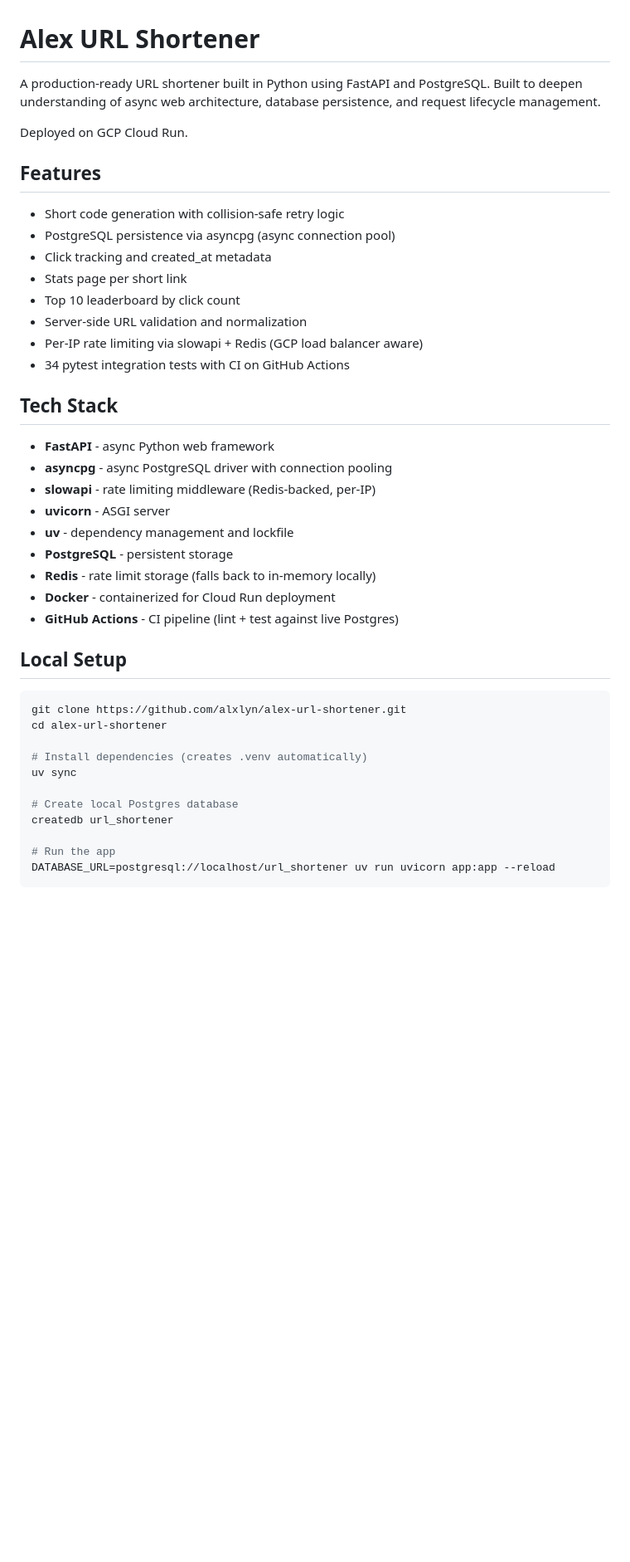
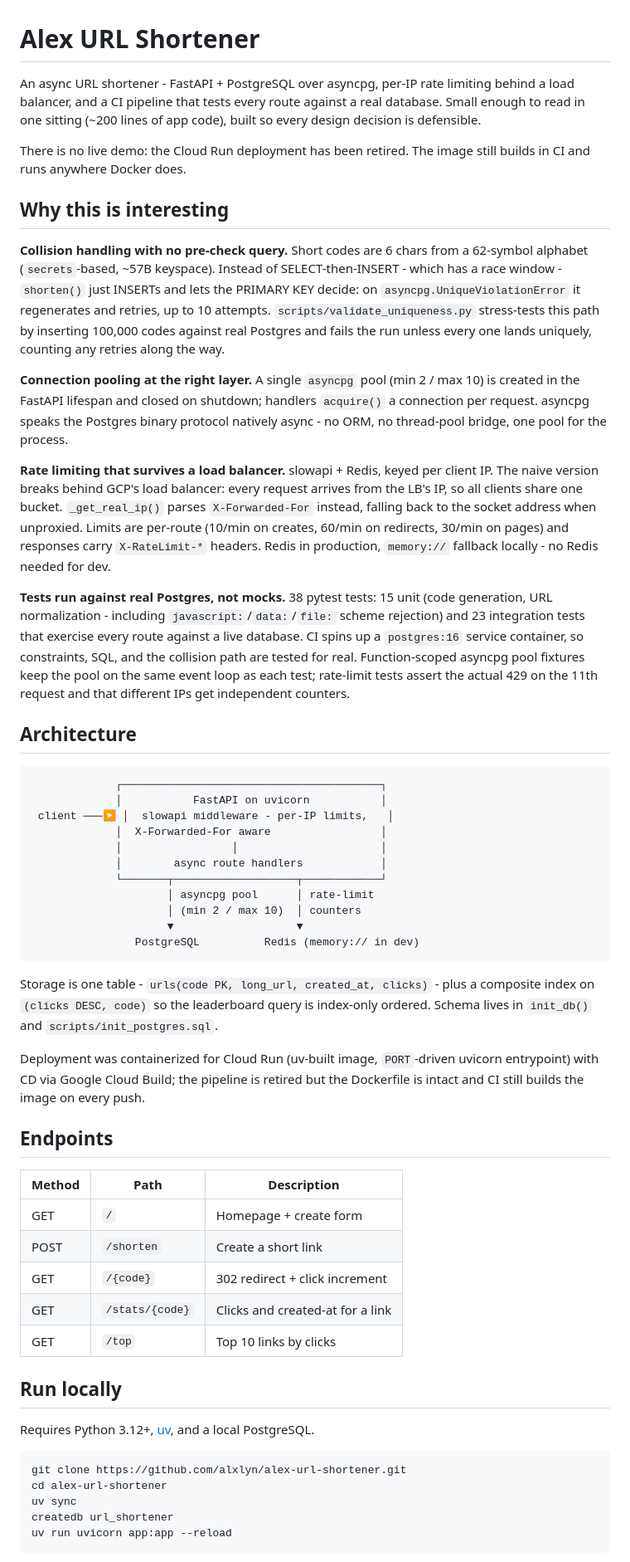
Before and after one commit to alxlyn/alex-url-shortener, a Markdown page: README.md, the part around one of its changes. Shown at 83% size. GitHub-like rendering; blank space fills up the shorter version.

Commit message:
rewrite readme

````diff
--- a/README.md
+++ b/README.md
@@ -1,45 +1,58 @@
 # Alex URL Shortener
 
-A production-ready URL shortener built in Python using FastAPI and PostgreSQL. Built to deepen understanding of async web architecture, database persistence, and request lifecycle management.
+An async URL shortener - FastAPI + PostgreSQL over asyncpg, per-IP rate limiting behind a load balancer, and a CI pipeline that tests every route against a real database. Small enough to read in one sitting (~200 lines of app code), built so every design decision is defensible.
 
-Deployed on GCP Cloud Run.
+There is no live demo: the Cloud Run deployment has been retired. The image still builds in CI and runs anywhere Docker does.
 
-## Features
+## Why this is interesting
 
-- Short code generation with collision-safe retry logic
-- PostgreSQL persistence via asyncpg (async connection pool)
-- Click tracking and created_at metadata
-- Stats page per short link
-- Top 10 leaderboard by click count
-- Server-side URL validation and normalization
-- Per-IP rate limiting via slowapi + Redis (GCP load balancer aware)
-- 34 pytest integration tests with CI on GitHub Actions
+**Collision handling with no pre-check query.** Short codes are 6 chars from a 62-symbol alphabet (`secrets`-based, ~57B keyspace). Instead of SELECT-then-INSERT - which has a race window - `shorten()` just INSERTs and lets the PRIMARY KEY decide: on `asyncpg.UniqueViolationError` it regenerates and retries, up to 10 attempts. `scripts/validate_uniqueness.py` stress-tests this path by inserting 100,000 codes against real Postgres and fails the run unless every one lands uniquely, counting any retries along the way.
 
-## Tech Stack
+**Connection pooling at the right layer.** A single `asyncpg` pool (min 2 / max 10) is created in the FastAPI lifespan and closed on shutdown; handlers `acquire()` a connection per request. asyncpg speaks the Postgres binary protocol natively async - no ORM, no thread-pool bridge, one pool for the process.
 
-- **FastAPI** - async Python web framework
-- **asyncpg** - async PostgreSQL driver with connection pooling
-- **slowapi** - rate limiting middleware (Redis-backed, per-IP)
-- **uvicorn** - ASGI server
-- **uv** - dependency management and lockfile
-- **PostgreSQL** - persistent storage
-- **Redis** - rate limit storage (falls back to in-memory locally)
-- **Docker** - containerized for Cloud Run deployment
-- **GitHub Actions** - CI pipeline (lint + test against live Postgres)
+**Rate limiting that survives a load balancer.** slowapi + Redis, keyed per client IP. The naive version breaks behind GCP's load balancer: every request arrives from the LB's IP, so all clients share one bucket. `_get_real_ip()` parses `X-Forwarded-For` instead, falling back to the socket address when unproxied. Limits are per-route (10/min on creates, 60/min on redirects, 30/min on pages) and responses carry `X-RateLimit-*` headers. Redis in production, `memory://` fallback locally - no Redis needed for dev.
 
-## Local Setup
+**Tests run against real Postgres, not mocks.** 38 pytest tests: 15 unit (code generation, URL normalization - including `javascript:`/`data:`/`file:` scheme rejection) and 23 integration tests that exercise every route against a live database. CI spins up a `postgres:16` service container, so constraints, SQL, and the collision path are tested for real. Function-scoped asyncpg pool fixtures keep the pool on the same event loop as each test; rate-limit tests assert the actual 429 on the 11th request and that different IPs get independent counters.
+
+## Architecture
+
+```
+             ┌────────────────────────────────────────┐
+             │           FastAPI on uvicorn           │
+ client ───▶ │  slowapi middleware - per-IP limits,   │
+             │  X-Forwarded-For aware                 │
+             │                 │                      │
+             │        async route handlers            │
+             └───────┬───────────────────┬────────────┘
+                     │ asyncpg pool      │ rate-limit
+                     │ (min 2 / max 10)  │ counters
+                     ▼                   ▼
+                PostgreSQL          Redis (memory:// in dev)
+```
+
+Storage is one table - `urls(code PK, long_url, created_at, clicks)` - plus a composite index on `(clicks DESC, code)` so the leaderboard query is index-only ordered. Schema lives in `init_db()` and `scripts/init_postgres.sql`.
+
+Deployment was containerized for Cloud Run (uv-built image, `PORT`-driven uvicorn entrypoint) with CD via Google Cloud Build; the pipeline is retired but the Dockerfile is intact and CI still builds the image on every push.
+
+## Endpoints
+
+| Method | Path            | Description                          |
+|--------|-----------------|--------------------------------------|
+| GET    | `/`             | Homepage + create form               |
+| POST   | `/shorten`      | Create a short link                  |
+| GET    | `/{code}`       | 302 redirect + click increment       |
+| GET    | `/stats/{code}` | Clicks and created-at for a link     |
+| GET    | `/top`          | Top 10 links by clicks               |
+
+## Run locally
+
+Requires Python 3.12+, [uv](https://docs.astral.sh/uv/), and a local PostgreSQL.
 
 ```bash
 git clone https://github.com/alxlyn/alex-url-shortener.git
 cd alex-url-shortener
-
-# Install dependencies (creates .venv automatically)
 uv sync
-
-# Create local Postgres database
 createdb url_shortener
-
-# Run the app
-DATABASE_URL=postgresql://localhost/url_shortener uv run uvicorn app:app --reload
+uv run uvicorn app:app --reload
 ```
 
````
Also changed, not shown: other parts of README.md (+9 -46 lines).
